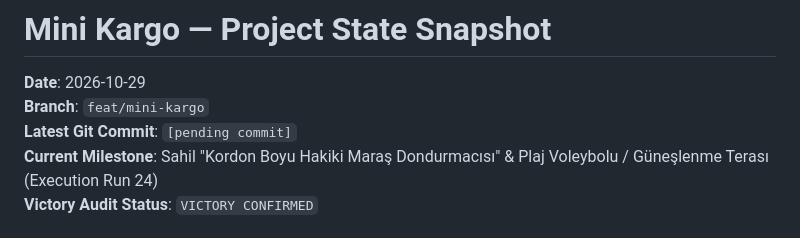
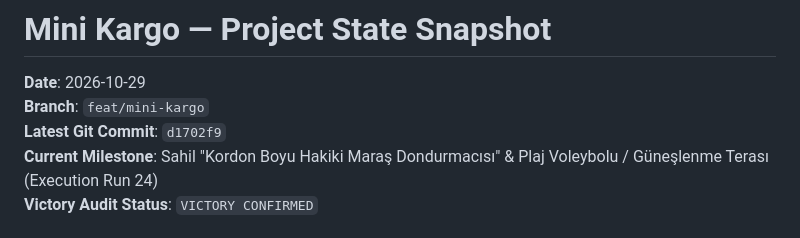
Before and after one commit to metav1sion/yt-games, a Markdown page: docs/agentic/STATE.md, the part around the change. GitHub-like rendering.

Commit message:
docs(agentic): record latest commit hash d1702f9 in STATE snapshot

```diff
--- a/docs/agentic/STATE.md
+++ b/docs/agentic/STATE.md
@@ -2,7 +2,7 @@
 
 **Date**: 2026-10-29
 **Branch**: `feat/mini-kargo`
-**Latest Git Commit**: `[pending commit]`
+**Latest Git Commit**: `d1702f9`
 **Current Milestone**: Sahil "Kordon Boyu Hakiki Maraş Dondurmacısı" & Plaj Voleybolu / Güneşlenme Terası (Execution Run 24)
 **Victory Audit Status**: `VICTORY CONFIRMED`
 
```
